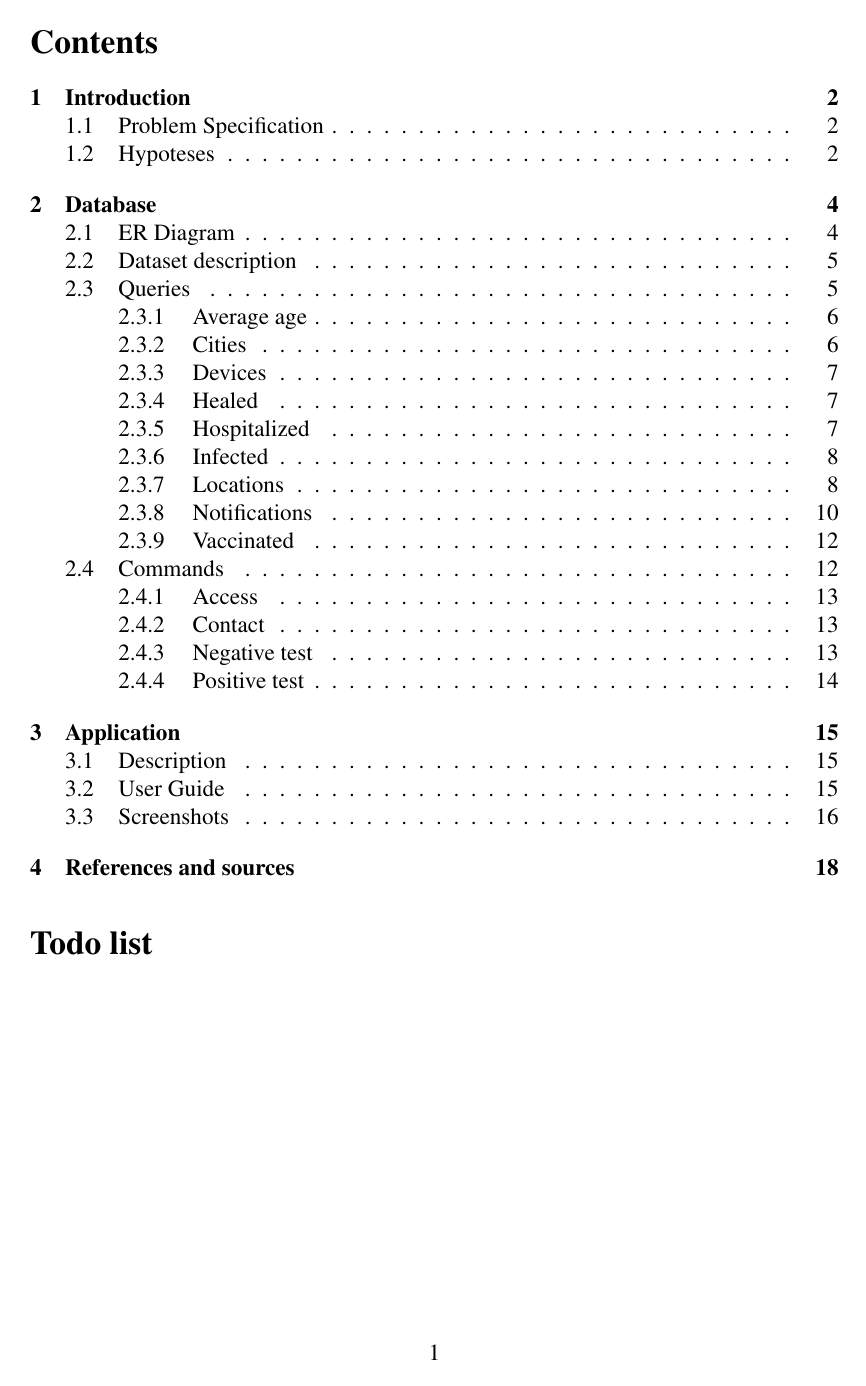
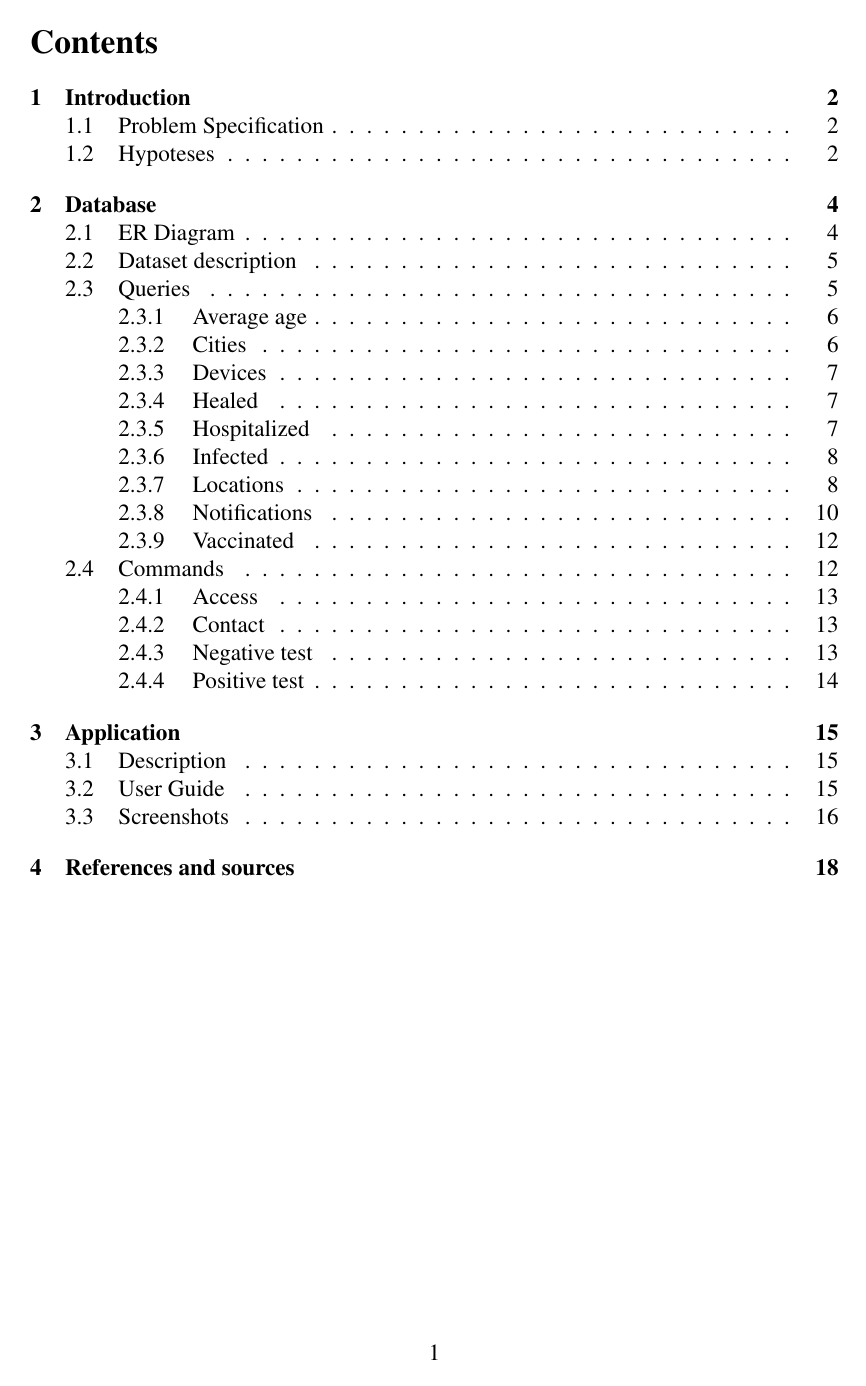
Before and after one commit to daviderigamonti/SMBUD-neo4j, a LaTeX document (deliverables/report/SMBUD project neo4j.tex): page 2 of 19. Compiled offline with pdfLaTeX.

Commit message:
Repo cleanup

```diff
--- a/deliverables/report/SMBUD project neo4j.tex
+++ b/deliverables/report/SMBUD project neo4j.tex
@@ -11,13 +11,6 @@
 \usepackage{tcolorbox} % Colored boxes for code
 \usepackage[font=small, labelfont=bf]{caption} % Image caption font
 \usepackage{longtable} % Build long tables
-
-% HELPER PACKAGES (REMOVE IN FINAL) %
-\usepackage{blindtext} % Lorem Ipsum
-\usepackage{todonotes} % TODOs as useful reminders
-\setlength{\marginparwidth}{2cm} % Otherwise todonotes gets angry at me lol
-\setuptodonotes{fancyline, color=green!40, shadow} % TODOs options
-% HELPER PACKAGES (REMOVE IN FINAL) %
 
 \graphicspath{ {./res/} } % Path to graphics
 \hypersetup{    % ToC Hyperlink setup
```
Also changed, not shown: Report.pdf (added), deliverables/report/SMBUD project neo4j.tex (3 more changed lines), 1 other file.
